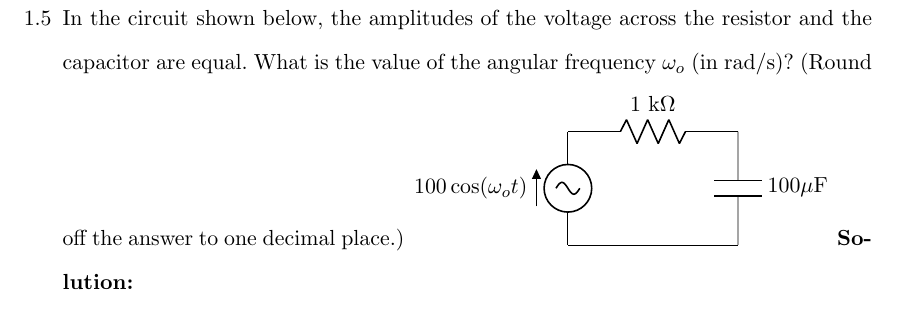
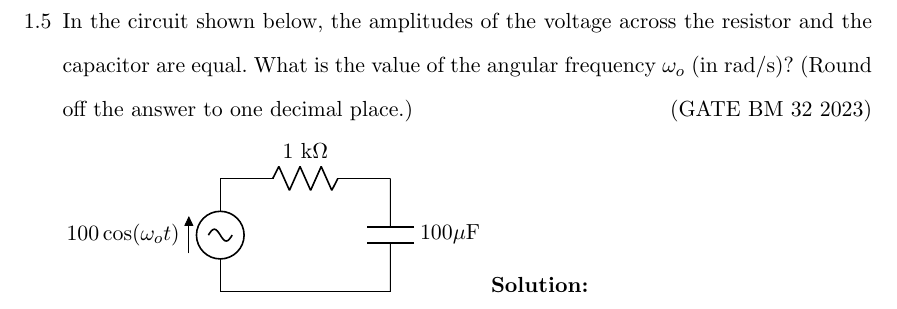
Before and after one commit to kmeghanasai/gate-signal, a LaTeX thesis (main.tex, which reads 2023/harmonics.tex): part of page 11 of 126, cut so that both start at the same text. Compiled offline with pdfLaTeX.

Commit message:
Update harmonics.tex

```diff
--- a/2023/harmonics.tex
+++ b/2023/harmonics.tex
@@ -29,7 +29,7 @@
 \pagebreak
 
 \item In the circuit shown below, the amplitudes of the voltage across the resistor and the capacitor are equal. What is the value of the angular frequency $\omega_o$ (in rad/s)?
-(Round off the answer to one decimal place.)
+(Round off the answer to one decimal place.) \hfill(GATE BM 32 2023)
 \begin{circuitikz}
     % Voltage source
     \draw (0,0) to[sV, v=$100\cos(\omega_{o} t)$] (0,2);
```
